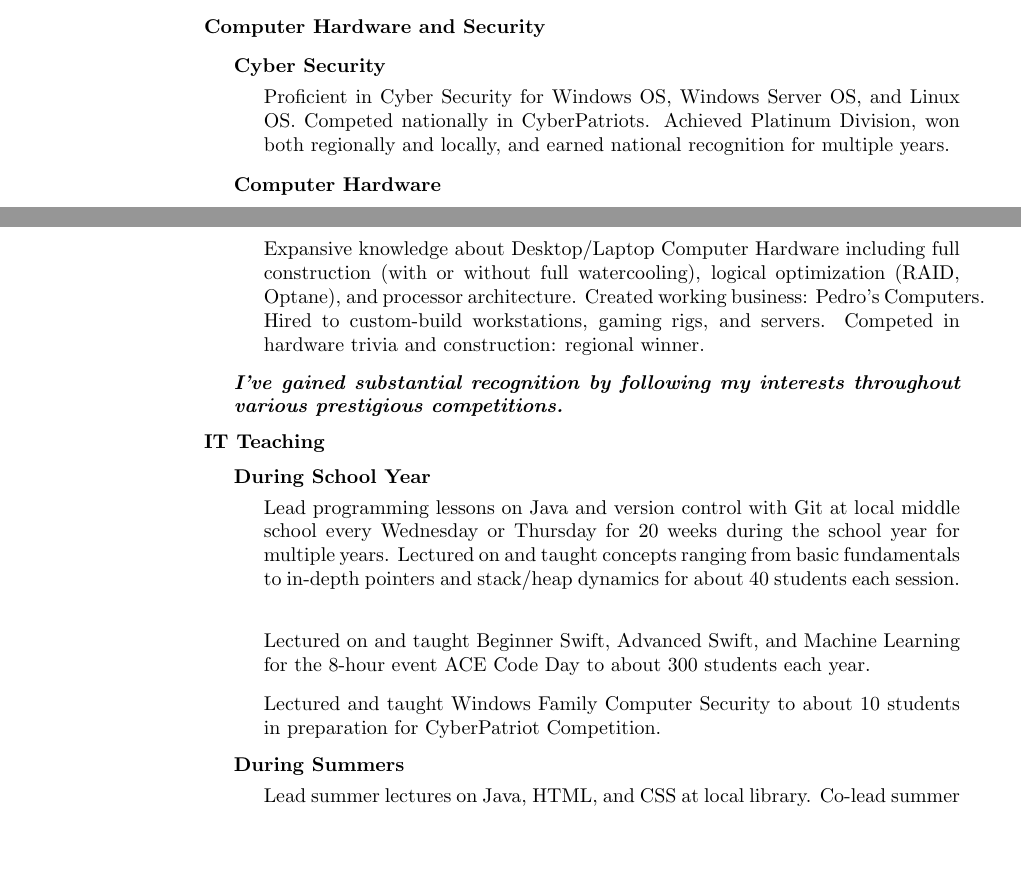
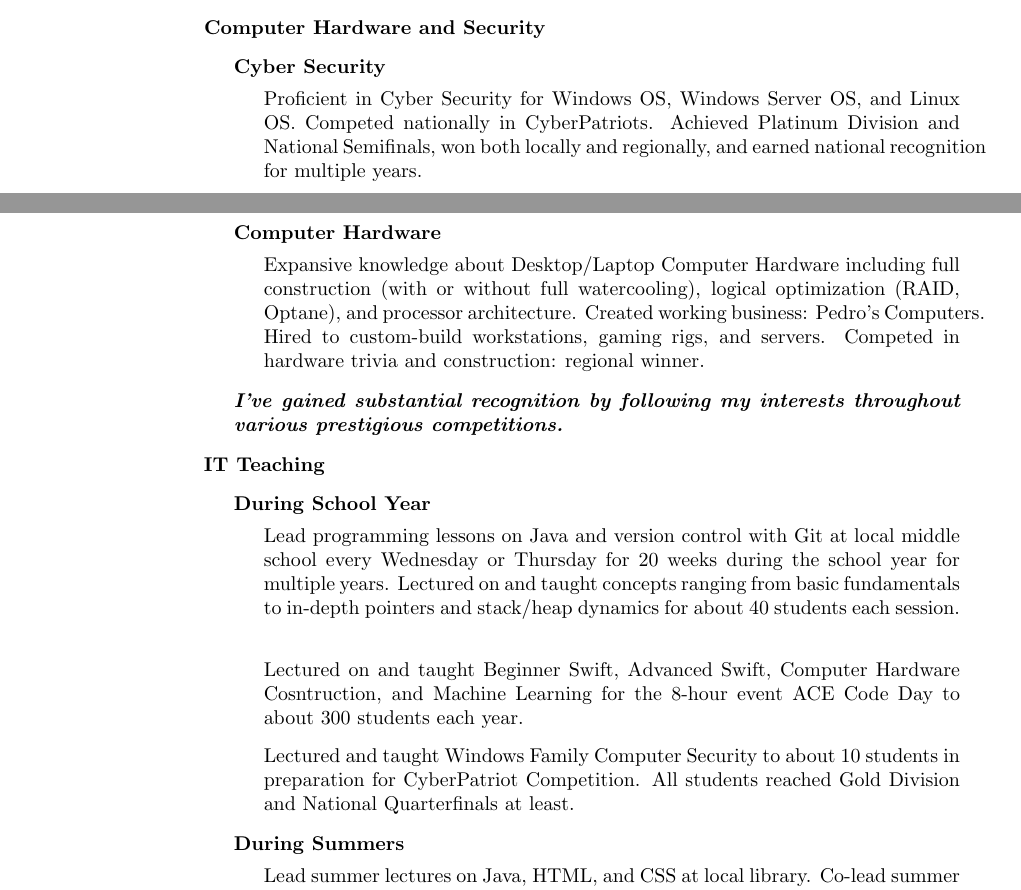
Before and after one commit to katrinleinweber/LaTeXCV, a LaTeX CV (PedroPachucaCV.tex): two parts of pages 1 and 2 of 3, joined at a grey line, cut so that both start at the same text, the shorter picture padded with empty space. Compiled offline with pdfLaTeX.

Commit message:
Added CP rankings of students

```diff
--- a/PedroPachucaCV.tex
+++ b/PedroPachucaCV.tex
@@ -198,7 +198,7 @@ Pleasanton, CA
 \begin{outerlist}
 \item[] \textbf{Cyber Security}
 \begin{innerlist}
-\item[] Proficient in Cyber Security for Windows OS, Windows Server OS, and Linux OS. Competed nationally in CyberPatriots. Achieved Platinum Division, won both regionally and locally, and earned national recognition for multiple years.
+\item[] Proficient in Cyber Security for Windows OS, Windows Server OS, and Linux OS. Competed nationally in CyberPatriots. Achieved Platinum Division and National Semifinals, won both locally and regionally, and earned national recognition for multiple years.
 \end{innerlist}
 \item[]  \textbf{Computer Hardware}
 \begin{innerlist}
@@ -213,9 +213,9 @@ Pleasanton, CA
 \begin{innerlist}
 \item[] Lead programming lessons on Java and version control with Git at local middle school every Wednesday or Thursday for 20 weeks during the school year for multiple years. Lectured on and taught concepts ranging from basic fundamentals to in-depth pointers and stack/heap dynamics for about 40 students each session.
 \vspace{.1in}
-\item[] Lectured on and taught Beginner Swift, Advanced Swift, and Machine Learning for the 8-hour event ACE Code Day to about 300 students each year.
+\item[] Lectured on and taught Beginner Swift, Advanced Swift, Computer Hardware Cosntruction, and Machine Learning for the 8-hour event ACE Code Day to about 300 students each year.
 \vspace{.1in}
-\item[] Lectured and taught Windows Family Computer Security to about 10 students in preparation for CyberPatriot Competition.
+\item[] Lectured and taught Windows Family Computer Security to about 10 students in preparation for CyberPatriot Competition. All students reached Gold Division and National Quarterfinals at least.
 \end{innerlist}
 \item[] \textbf{During Summers}
 \begin{innerlist}
```
Also changed, not shown: PedroPachucaCV.pdf, 1 other file.
